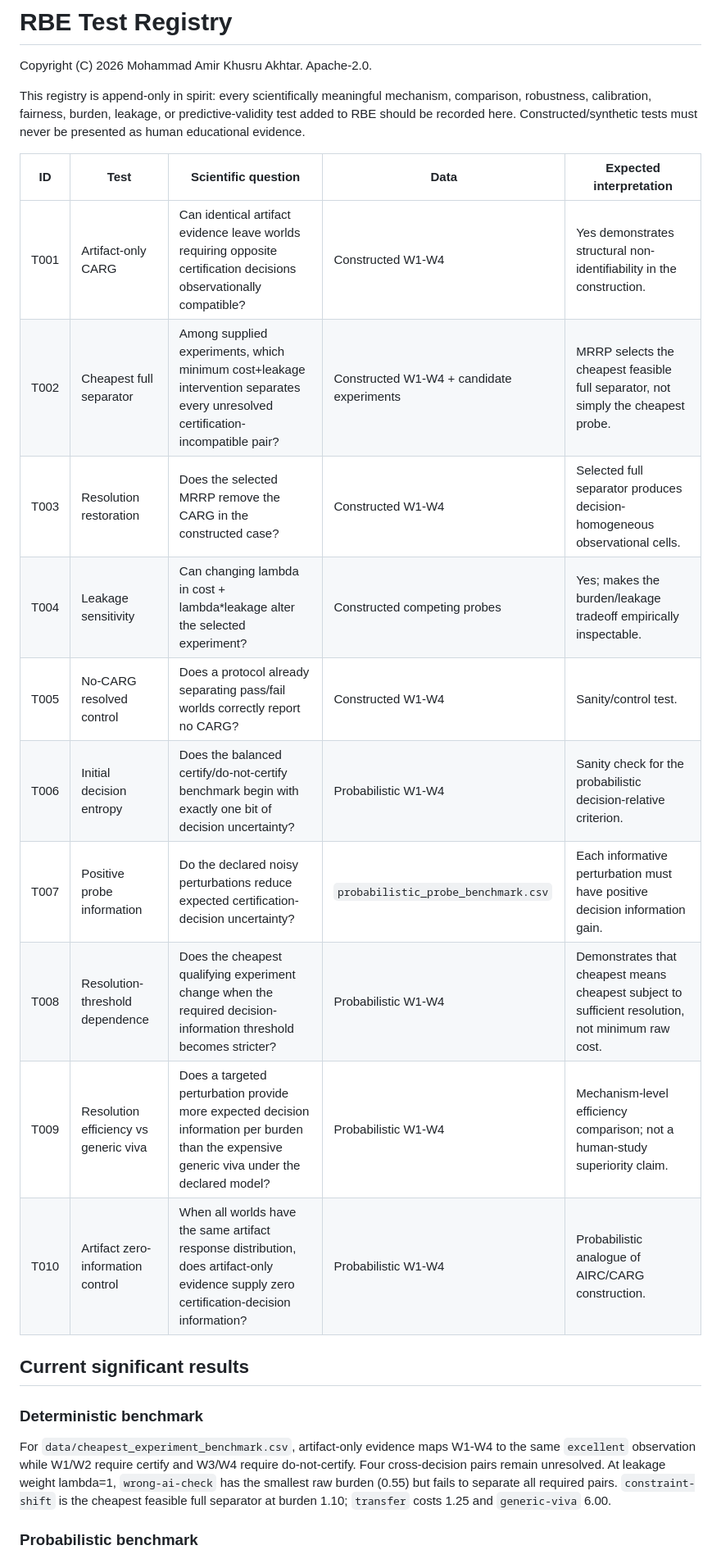
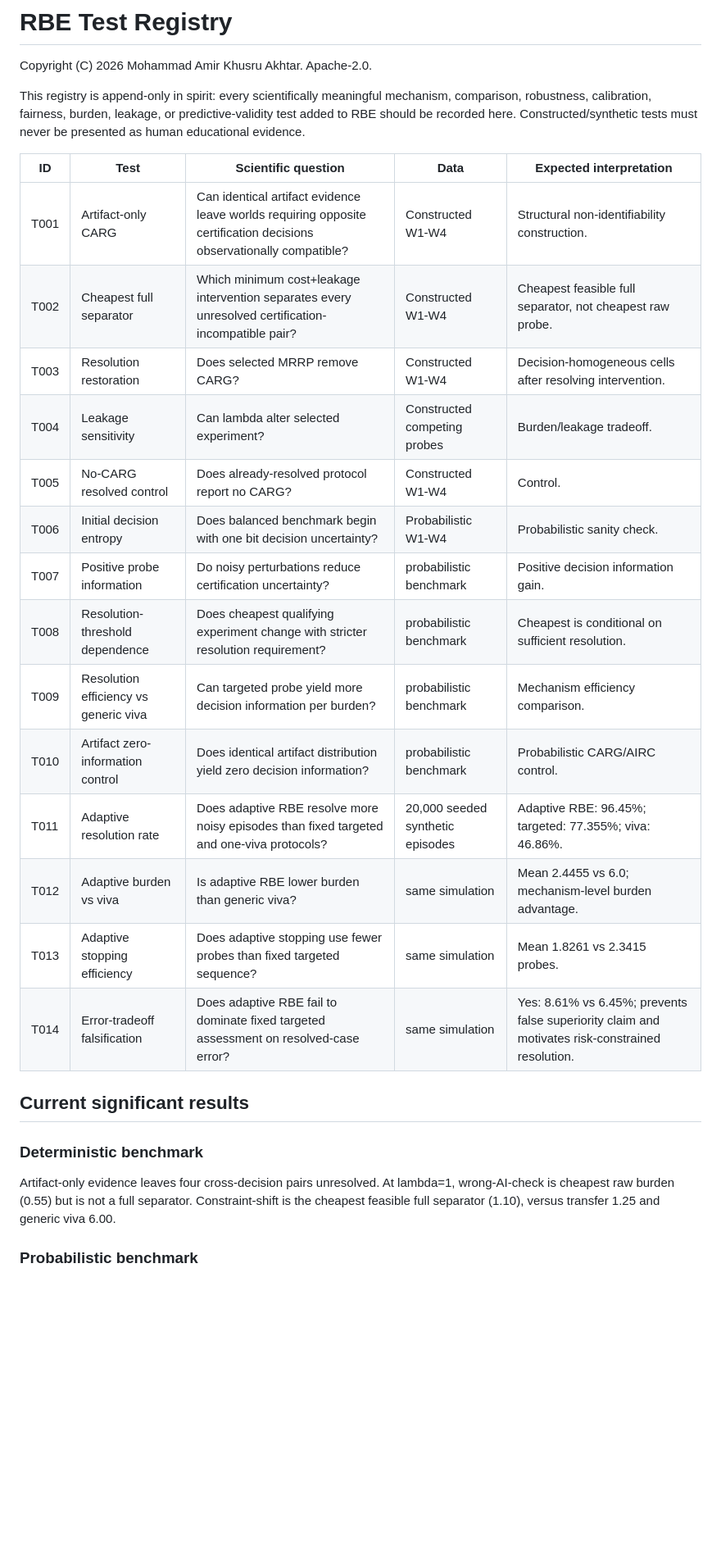
Before and after one commit to Arithmetic-Power-Geometry/Resolution-Based-Education, a Markdown page: reports/TEST_REGISTRY.md, the part around one of its changes. Shown at 82% size. GitHub-like rendering; blank space fills up the shorter version.

Commit message:
Append adaptive Monte Carlo tests and saved results

```diff
--- a/reports/TEST_REGISTRY.md
+++ b/reports/TEST_REGISTRY.md
@@ -6,20 +6,24 @@ This registry is append-only in spirit: every scientifically meaningful mechanis
 
 | ID | Test | Scientific question | Data | Expected interpretation |
 |---|---|---|---|---|
-| T001 | Artifact-only CARG | Can identical artifact evidence leave worlds requiring opposite certification decisions observationally compatible? | Constructed W1-W4 | Yes demonstrates structural non-identifiability in the construction. |
-| T002 | Cheapest full separator | Among supplied experiments, which minimum cost+leakage intervention separates every unresolved certification-incompatible pair? | Constructed W1-W4 + candidate experiments | MRRP selects the cheapest feasible full separator, not simply the cheapest probe. |
-| T003 | Resolution restoration | Does the selected MRRP remove the CARG in the constructed case? | Constructed W1-W4 | Selected full separator produces decision-homogeneous observational cells. |
-| T004 | Leakage sensitivity | Can changing lambda in cost + lambda*leakage alter the selected experiment? | Constructed competing probes | Yes; makes the burden/leakage tradeoff empirically inspectable. |
-| T005 | No-CARG resolved control | Does a protocol already separating pass/fail worlds correctly report no CARG? | Constructed W1-W4 | Sanity/control test. |
-| T006 | Initial decision entropy | Does the balanced certify/do-not-certify benchmark begin with exactly one bit of decision uncertainty? | Probabilistic W1-W4 | Sanity check for the probabilistic decision-relative criterion. |
-| T007 | Positive probe information | Do the declared noisy perturbations reduce expected certification-decision uncertainty? | `probabilistic_probe_benchmark.csv` | Each informative perturbation must have positive decision information gain. |
-| T008 | Resolution-threshold dependence | Does the cheapest qualifying experiment change when the required decision-information threshold becomes stricter? | Probabilistic W1-W4 | Demonstrates that cheapest means cheapest subject to sufficient resolution, not minimum raw cost. |
-| T009 | Resolution efficiency vs generic viva | Does a targeted perturbation provide more expected decision information per burden than the expensive generic viva under the declared model? | Probabilistic W1-W4 | Mechanism-level efficiency comparison; not a human-study superiority claim. |
-| T010 | Artifact zero-information control | When all worlds have the same artifact response distribution, does artifact-only evidence supply zero certification-decision information? | Probabilistic W1-W4 | Probabilistic analogue of AIRC/CARG construction. |
+| T001 | Artifact-only CARG | Can identical artifact evidence leave worlds requiring opposite certification decisions observationally compatible? | Constructed W1-W4 | Structural non-identifiability construction. |
+| T002 | Cheapest full separator | Which minimum cost+leakage intervention separates every unresolved certification-incompatible pair? | Constructed W1-W4 | Cheapest feasible full separator, not cheapest raw probe. |
+| T003 | Resolution restoration | Does selected MRRP remove CARG? | Constructed W1-W4 | Decision-homogeneous cells after resolving intervention. |
+| T004 | Leakage sensitivity | Can lambda alter selected experiment? | Constructed competing probes | Burden/leakage tradeoff. |
+| T005 | No-CARG resolved control | Does already-resolved protocol report no CARG? | Constructed W1-W4 | Control. |
+| T006 | Initial decision entropy | Does balanced benchmark begin with one bit decision uncertainty? | Probabilistic W1-W4 | Probabilistic sanity check. |
+| T007 | Positive probe information | Do noisy perturbations reduce certification uncertainty? | probabilistic benchmark | Positive decision information gain. |
+| T008 | Resolution-threshold dependence | Does cheapest qualifying experiment change with stricter resolution requirement? | probabilistic benchmark | Cheapest is conditional on sufficient resolution. |
+| T009 | Resolution efficiency vs generic viva | Can targeted probe yield more decision information per burden? | probabilistic benchmark | Mechanism efficiency comparison. |
+| T010 | Artifact zero-information control | Does identical artifact distribution yield zero decision information? | probabilistic benchmark | Probabilistic CARG/AIRC control. |
+| T011 | Adaptive resolution rate | Does adaptive RBE resolve more noisy episodes than fixed targeted and one-viva protocols? | 20,000 seeded synthetic episodes | Adaptive RBE: 96.45%; targeted: 77.355%; viva: 46.86%. |
+| T012 | Adaptive burden vs viva | Is adaptive RBE lower burden than generic viva? | same simulation | Mean 2.4455 vs 6.0; mechanism-level burden advantage. |
+| T013 | Adaptive stopping efficiency | Does adaptive stopping use fewer probes than fixed targeted sequence? | same simulation | Mean 1.8261 vs 2.3415 probes. |
+| T014 | Error-tradeoff falsification | Does adaptive RBE fail to dominate fixed targeted assessment on resolved-case error? | same simulation | Yes: 8.61% vs 6.45%; prevents false superiority claim and motivates risk-constrained resolution. |
 
 ## Current significant results
 
 ### Deterministic benchmark
-For `data/cheapest_experiment_benchmark.csv`, artifact-only evidence maps W1-W4 to the same `excellent` observation while W1/W2 require certify and W3/W4 require do-not-certify. Four cross-decision pairs remain unresolved. At leakage weight lambda=1, `wrong-ai-check` has the smallest raw burden (0.55) but fails to separate all required pairs. `constraint-shift` is the cheapest feasible full separator at burden 1.10; `transfer` costs 1.25 and `generic-viva` 6.00.
+Artifact-only evidence leaves four cross-decision pairs unresolved. At lambda=1, wrong-AI-check is cheapest raw burden (0.55) but is not a full separator. Constraint-shift is the cheapest feasible full separator (1.10), versus transfer 1.25 and generic viva 6.00.
 
 ### Probabilistic benchmark
```
Also changed, not shown: other parts of reports/TEST_REGISTRY.md (+6 -4 lines).
